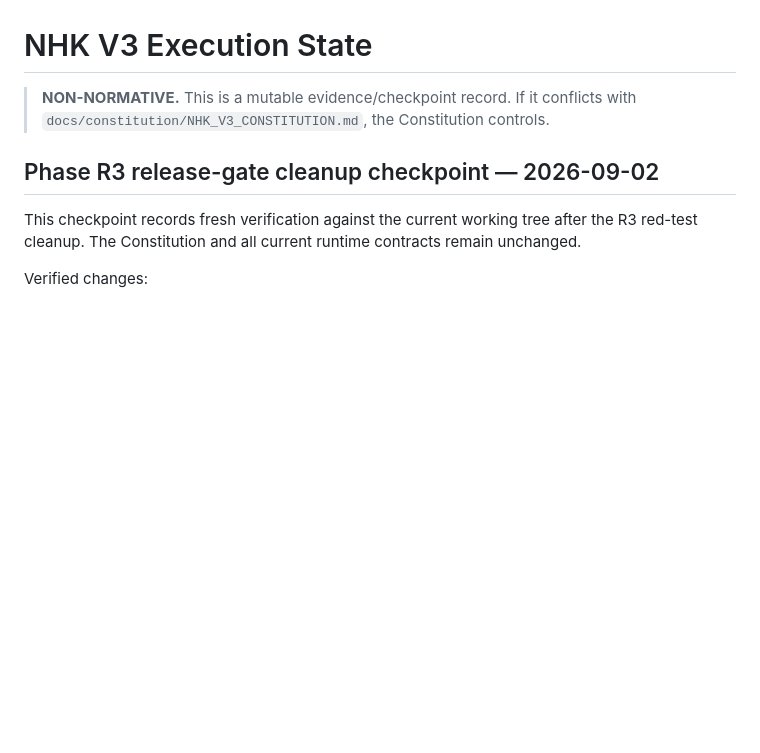
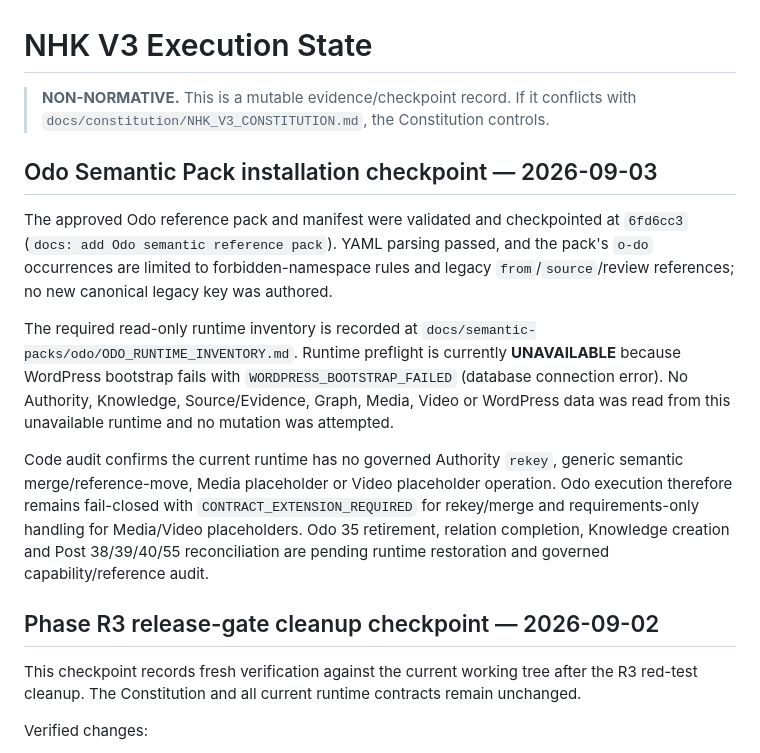
Before and after one commit to danhbabieu/nhkv3, a Markdown page: docs/architecture/V3_EXECUTION_STATE.md, the part around the change. Drawn GitHub-style; blank space fills up the shorter version.

Commit message:
docs: record Odo runtime inventory gate

```diff
--- a/docs/architecture/V3_EXECUTION_STATE.md
+++ b/docs/architecture/V3_EXECUTION_STATE.md
@@ -3,6 +3,29 @@
 > **NON-NORMATIVE.** This is a mutable evidence/checkpoint record. If it
 > conflicts with `docs/constitution/NHK_V3_CONSTITUTION.md`, the Constitution
 > controls.
+
+## Odo Semantic Pack installation checkpoint — 2026-09-03
+
+The approved Odo reference pack and manifest were validated and checkpointed at
+`6fd6cc3` (`docs: add Odo semantic reference pack`). YAML parsing passed, and
+the pack's `o-do` occurrences are limited to forbidden-namespace rules and
+legacy `from`/`source`/review references; no new canonical legacy key was
+authored.
+
+The required read-only runtime inventory is recorded at
+`docs/semantic-packs/odo/ODO_RUNTIME_INVENTORY.md`. Runtime preflight is
+currently **UNAVAILABLE** because WordPress bootstrap fails with
+`WORDPRESS_BOOTSTRAP_FAILED` (database connection error). No Authority,
+Knowledge, Source/Evidence, Graph, Media, Video or WordPress data was read
+from this unavailable runtime and no mutation was attempted.
+
+Code audit confirms the current runtime has no governed Authority `rekey`,
+generic semantic merge/reference-move, Media placeholder or Video placeholder
+operation. Odo execution therefore remains fail-closed with
+`CONTRACT_EXTENSION_REQUIRED` for rekey/merge and requirements-only handling
+for Media/Video placeholders. Odo 35 retirement, relation completion,
+Knowledge creation and Post 38/39/40/55 reconciliation are pending runtime
+restoration and governed capability/reference audit.
 
 ## Phase R3 release-gate cleanup checkpoint — 2026-09-02
 
```
Also changed, not shown: 1 other file.
